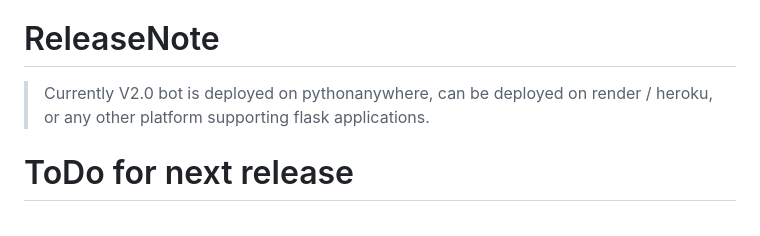
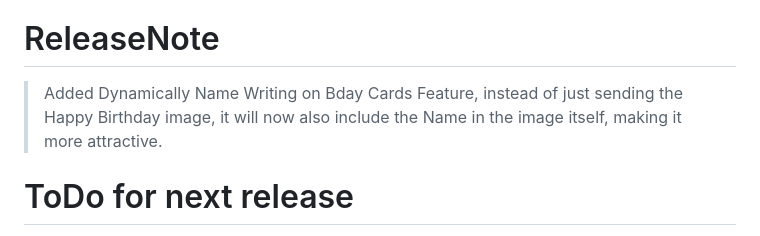
Before and after one commit to RorYin/RorYin-s-Whatsapp-Bday-Bot, a Markdown page: README.md, the part around the change. Rendered like a GitHub page.

```diff
--- a/README.md
+++ b/README.md
@@ -19,7 +19,7 @@
 
 # ReleaseNote
 
-> Currently V2.0 bot is deployed on pythonanywhere, can be deployed on render / heroku, or any other platform supporting flask applications.
+> Added Dynamically Name Writing on Bday Cards Feature, instead of just sending the Happy Birthday image, it will now also include the Name in the image itself, making it more attractive.
 
 
 # ToDo for next release
```
